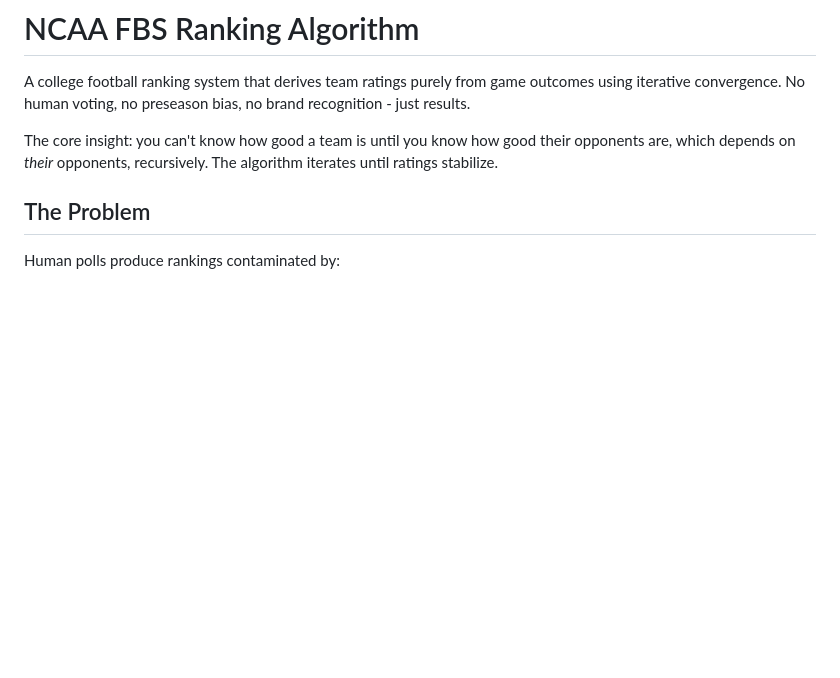
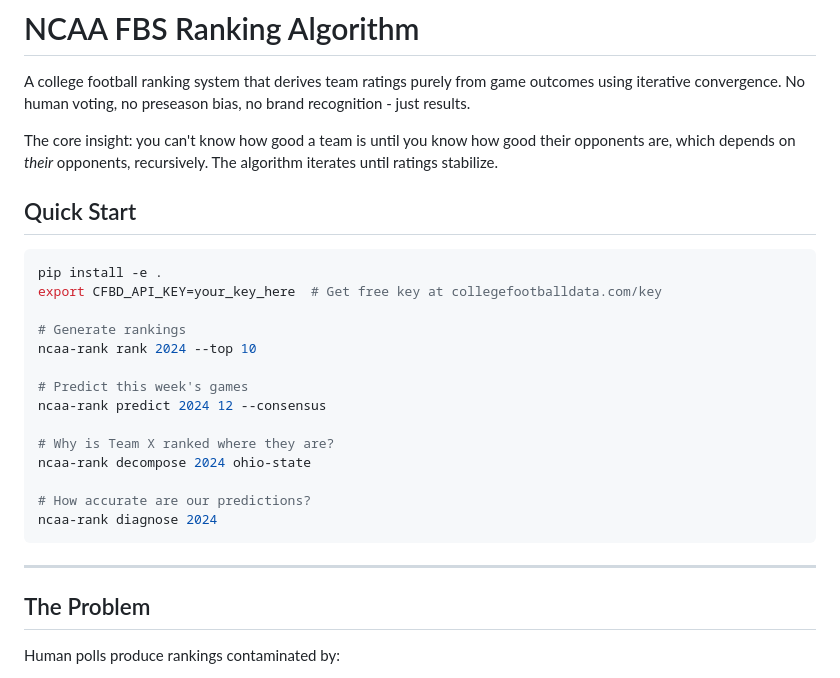
Before and after one commit to jimmc414/ncaa-fbs-ranking-algorithm, a Markdown page: README.md, the part around one of its changes. Drawn GitHub-style; blank space fills up the shorter version.

````diff
--- a/README.md
+++ b/README.md
@@ -3,6 +3,27 @@
 A college football ranking system that derives team ratings purely from game outcomes using iterative convergence. No human voting, no preseason bias, no brand recognition - just results.
 
 The core insight: you can't know how good a team is until you know how good their opponents are, which depends on *their* opponents, recursively. The algorithm iterates until ratings stabilize.
+
+## Quick Start
+
+```bash
+pip install -e .
+export CFBD_API_KEY=your_key_here  # Get free key at collegefootballdata.com/key
+
+# Generate rankings
+ncaa-rank rank 2024 --top 10
+
+# Predict this week's games
+ncaa-rank predict 2024 12 --consensus
+
+# Why is Team X ranked where they are?
+ncaa-rank decompose 2024 ohio-state
+
+# How accurate are our predictions?
+ncaa-rank diagnose 2024
+```
+
+---
 
 ## The Problem
 
````
Also changed, not shown: other parts of README.md (+56 -0 lines).
